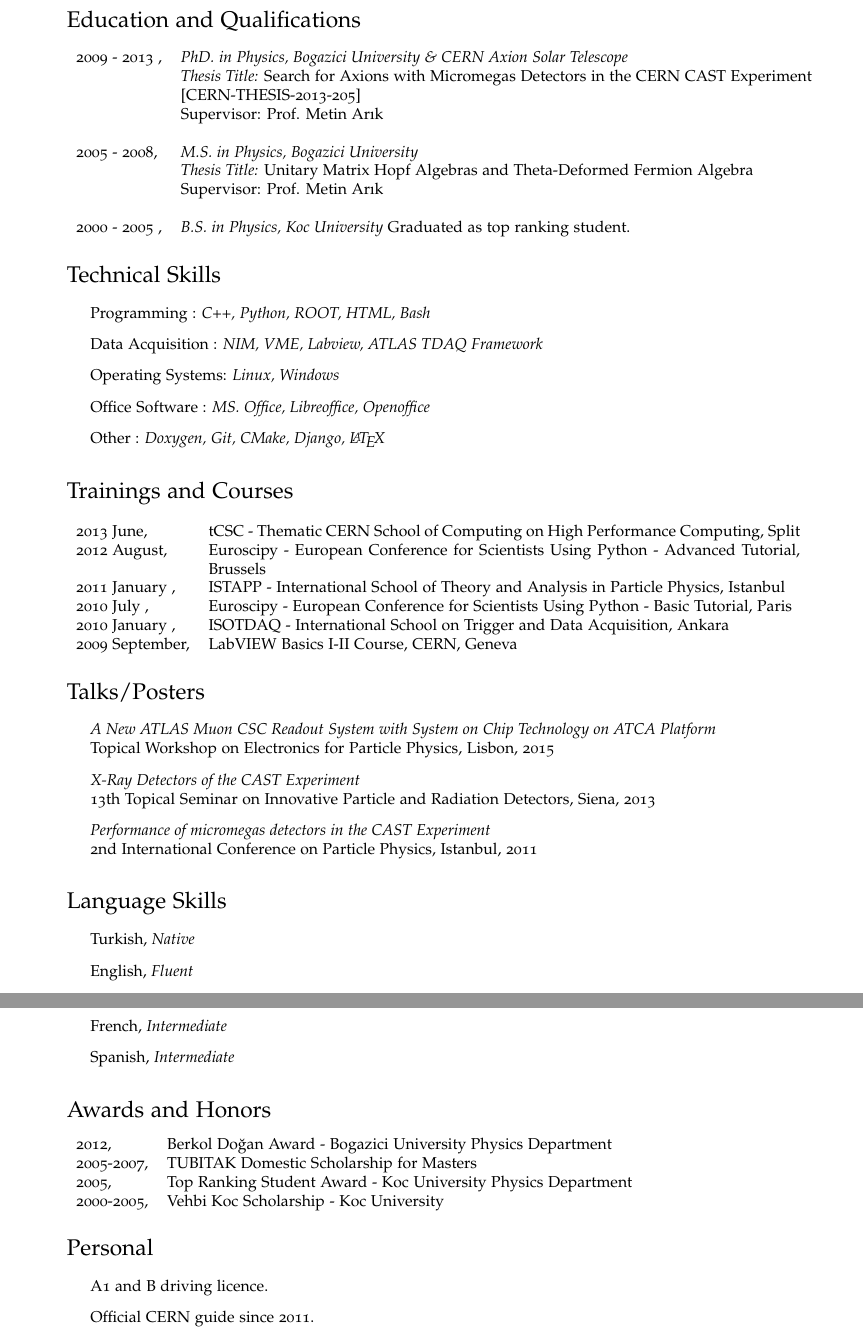
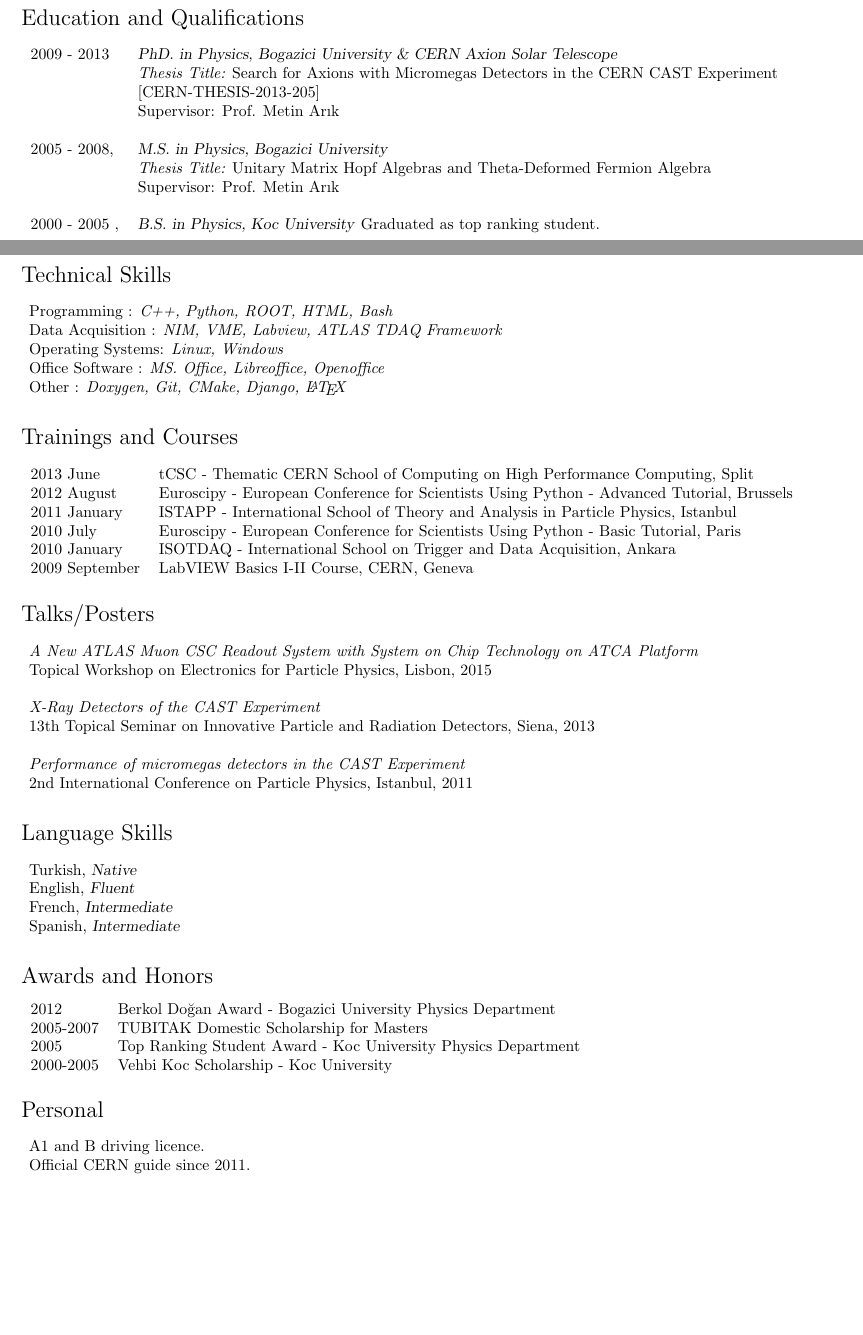
Before and after one commit to cenkoloji/cycv, a LaTeX CV (cv-eng.tex): two parts of pages 3 and 4 of 4 before the commit and two parts of pages 2 and 3 of 3 after it, joined at a grey line, cut so that both start at the same text, the shorter picture padded with empty space. Compiled offline with pdfLaTeX.

Commit message:
A lot of style changes

```diff
--- a/cv-eng.tex
+++ b/cv-eng.tex
@@ -13,6 +13,9 @@
 
 \usepackage{longtable}
 
+\usepackage{lipsum}
+
+\usepackage{enumitem}
 \usepackage{hyperref}
 \usepackage{geometry}
 \usepackage{verbatim}
@@ -22,8 +25,8 @@
 % Comment the following lines to use the default Computer Modern font
 % instead of the Palatino font provided by the mathpazo package.
 % Remove the 'osf' bit if you don't like the old style figures.
-\usepackage[T1]{fontenc}
-\usepackage[sc,osf]{mathpazo}
+%\usepackage[T1]{fontenc}
+%\usepackage[sc,osf]{mathpazo}
 
 % Set your name here
 \def\name{Süleyman Cenk YILDIZ}
@@ -44,8 +47,8 @@
 }
 
 \geometry{
-  body={6.5in, 8.5in},
-  left=1.0in,
+  body={7.0in, 8.5in},
+  left=0.6in,
   top=1.0in
 }
 
@@ -66,17 +69,18 @@
 % \scshape for small caps,
 % \normalsize, \large, \Large, \LARGE sizes.
 
-% Don't indent paragraphs.
-\setlength\parindent{0em}
-
 % Make lists without bullets
 \renewenvironment{itemize}{
   \begin{list}{}{
-    \setlength{\leftmargin}{1.5em}
+    \setlength{\leftmargin}{0.5em}
+    \setlength{\itemsep}{0em}
+    \setlength{\parsep}{0em}
   }
 }{
   \end{list}
 }% }}}
+
+\setlist{nosep}
 
 \begin{document}
 
@@ -211,38 +215,23 @@ Feb, 2014 - Dec, 2014 , &  \textsl{CERN - Beam Line for Schools}, Project Associ
 
 2000 - 2005 ,& \textsl{B.S. in Physics, Koc University} Graduated as top ranking student.
 
-\begin{comment}  % {{{ Indep studies at Koç
-\\\\
-2005 Spring,& \textsl{Independent Study Project, Koc University}\\
-      & Coherent States\\
-      & Supervisor: Prof. Tekin Dereli\\\\
-
-2004 Fall,& \textsl{Independent Study Project, Koc University} \\
-      & Group Theory in Physics, Representations of the Rotation Group\\
-      & Supervisor: Prof. Tekin Dereli\\\\
-
-2004 Spring,& \textsl{Independent Study Project, Koc University} \\
-      & The Quantum Mechanics of a Charged Particle in Uniform \\
-      & Electric and Magnetic Fields and Landau Levels\\
-      & Supervisor: Prof. Tekin Dereli\\\\
-\end{comment}%}}}
-
 \end{tabular} % }}}
 
 \begin{comment}
 \section*{Teaching Experience}%{{{
 
 \begin{tabular}{lp{0.8\textwidth}}
-2009 - 2012, & \textsl{Bogazici University,} Teaching Assistant\\
-2003 - 2005 , & \textsl{Koc University,} Laboratory Research Assistant\\
-2003 , & \textsl{Koc University,} Laboratory Assistant for Introductory Physics courses\\
-2002 - 2003 , & \textsl{Koc University Volunteers, } Volunteer teaching assistant for economically disadvantaged high school students.\\
+2009 - 2012 & \textsl{Bogazici University,} Teaching Assistant\\
+2003 - 2005  & \textsl{Koc University,} Laboratory Research Assistant\\
+2003  & \textsl{Koc University,} Laboratory Assistant for Introductory Physics courses\\
+2002 - 2003  & \textsl{Koc University Volunteers, } Volunteer teaching assistant for economically disadvantaged high school students.\\
 \end{tabular} %}}}
 \end{comment}
 
 \section*{Technical Skills} %{{{
 
 \begin{itemize}
+  \setlength\itemsep{0em}
     \item Programming      : {\em C++, Python, ROOT, HTML, Bash}
     \item Data Acquisition : {\em NIM, VME, Labview, ATLAS TDAQ Framework }
     %\item Vacuum Systems   : {\em General vacuum knowledge, turbo Pumps, membrane pumps}
@@ -256,12 +245,12 @@ Feb, 2014 - Dec, 2014 , &  \textsl{CERN - Beam Line for Schools}, Project Associ
 \section*{Trainings and Courses} % {{{
 
 \begin{tabular}{lp{0.8\textwidth}}
-2013 June, & tCSC - Thematic CERN School of Computing on High Performance Computing, Split\\
-2012 August, & Euroscipy - European Conference for Scientists Using Python - Advanced Tutorial, Brussels\\
-2011 January , & ISTAPP - International School of Theory and Analysis in Particle Physics, Istanbul\\
-2010 July , & Euroscipy - European Conference for Scientists Using Python - Basic Tutorial, Paris\\
-2010 January , & ISOTDAQ - International School on Trigger and Data Acquisition, Ankara\\
-2009 September, & LabVIEW Basics I-II Course, CERN, Geneva\\
+2013 June & tCSC - Thematic CERN School of Computing on High Performance Computing, Split\\
+2012 August & Euroscipy - European Conference for Scientists Using Python - Advanced Tutorial, Brussels\\
+2011 January  & ISTAPP - International School of Theory and Analysis in Particle Physics, Istanbul\\
+2010 July  & Euroscipy - European Conference for Scientists Using Python - Basic Tutorial, Paris\\
+2010 January  & ISOTDAQ - International School on Trigger and Data Acquisition, Ankara\\
+2009 September & LabVIEW Basics I-II Course, CERN, Geneva\\
 \end{tabular}
 %}}}
 
@@ -269,10 +258,10 @@ Feb, 2014 - Dec, 2014 , &  \textsl{CERN - Beam Line for Schools}, Project Associ
 
 \begin{itemize}
     \item {\em A New ATLAS Muon CSC Readout System with System on Chip Technology on ATCA Platform} \\
-    Topical Workshop on Electronics for Particle Physics, Lisbon, 2015
+    Topical Workshop on Electronics for Particle Physics, Lisbon, 2015 \\
 
     \item {\em X-Ray Detectors of the CAST Experiment} \\
-    13th Topical Seminar on Innovative Particle and Radiation Detectors, Siena, 2013
+    13th Topical Seminar on Innovative Particle and Radiation Detectors, Siena, 2013 \\
 
     \item {\em Performance of micromegas detectors in the CAST Experiment} \\
     2nd International Conference on Particle Physics, Istanbul, 2011
```
Also changed, not shown: cv-eng.pdf, cv-eng.tex (20 more changed lines).
